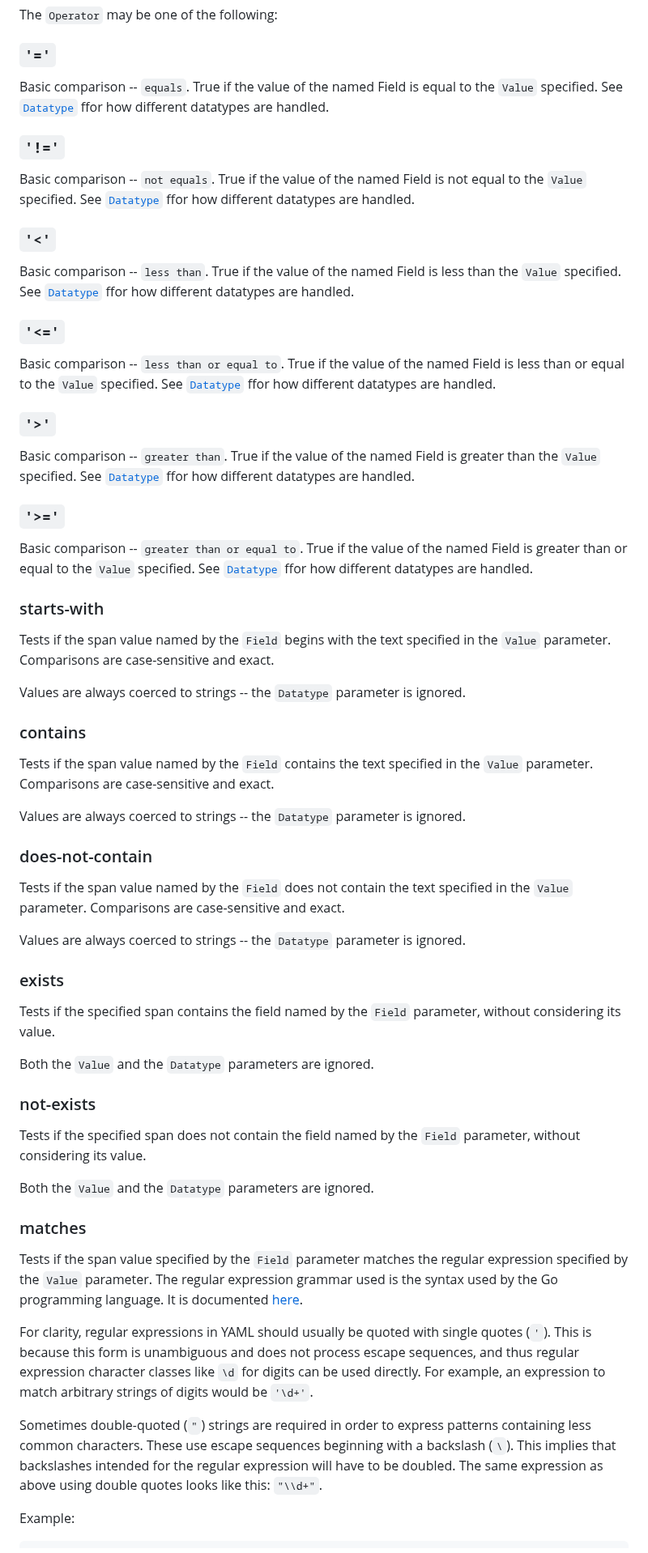
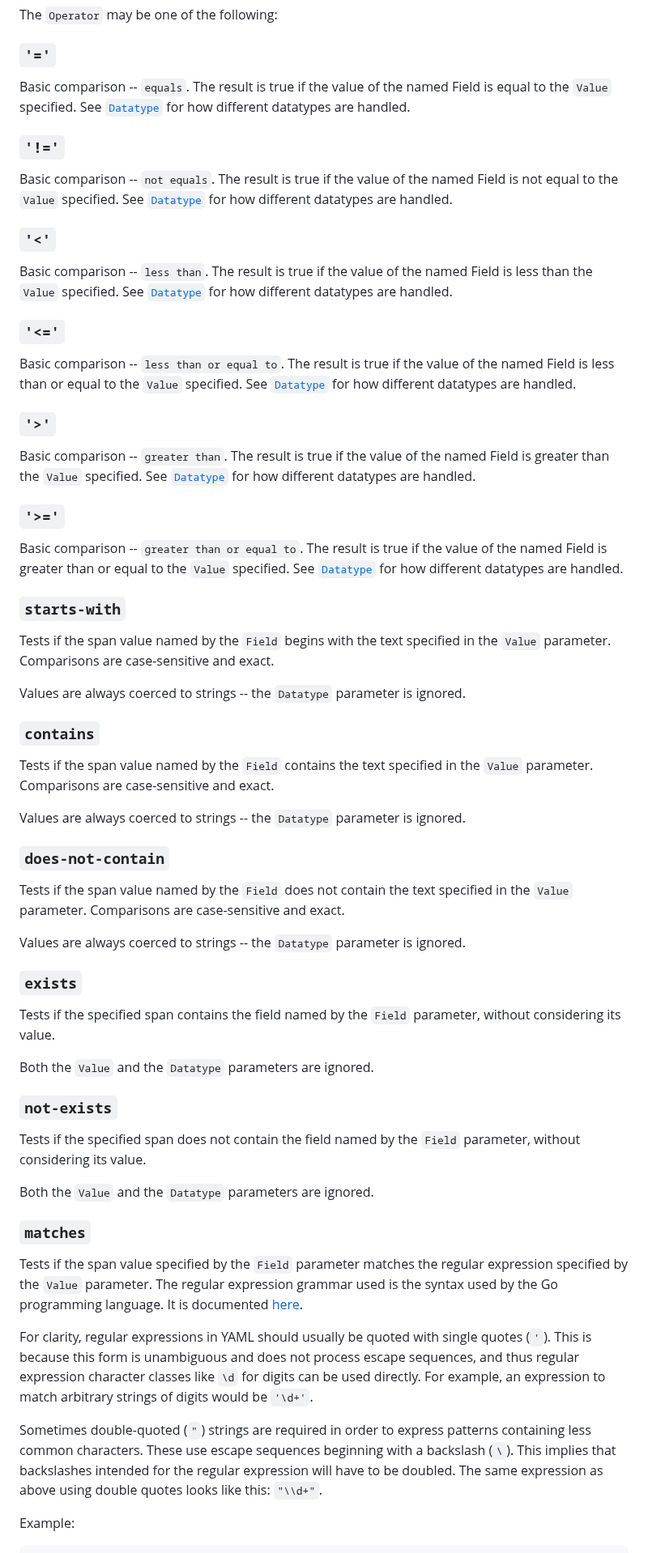
Before and after one commit to honeycombio/refinery, a Markdown page: rules_conditions.md, the part around one of its changes. Shown at 81% size. Rendered like a GitHub page.

````diff
--- a/rules_conditions.md
+++ b/rules_conditions.md
@@ -105,89 +107,85 @@ The `Operator` may be one of the following:
 ### `'='`
 
 Basic comparison -- `equals`.
-True if the value of the named Field is equal to the `Value` specified.
-See [`Datatype`](#datatype) ffor how different datatypes are handled.
+The result is true if the value of the named Field is equal to the `Value` specified.
+See [`Datatype`](#datatype) for how different datatypes are handled.
 
 ### `'!='`
 
 Basic comparison -- `not equals`.
-True if the value of the named Field is not equal to the `Value` specified.
-See [`Datatype`](#datatype) ffor how different datatypes are handled.
+The result is true if the value of the named Field is not equal to the `Value` specified.
+See [`Datatype`](#datatype) for how different datatypes are handled.
 
 ### `'<'`
 
 Basic comparison -- `less than`.
-True if the value of the named Field is less than the `Value` specified.
-See [`Datatype`](#datatype) ffor how different datatypes are handled.
+The result is true if the value of the named Field is less than the `Value` specified.
+See [`Datatype`](#datatype) for how different datatypes are handled.
 
 ### `'<='`
 
 Basic comparison -- `less than or equal to`.
-True if the value of the named Field is less than or equal to the `Value` specified.
-See [`Datatype`](#datatype) ffor how different datatypes are handled.
+The result is true if the value of the named Field is less than or equal to the `Value` specified.
+See [`Datatype`](#datatype) for how different datatypes are handled.
 
 ### `'>'`
 
 Basic comparison -- `greater than`.
-True if the value of the named Field is greater than the `Value` specified.
-See [`Datatype`](#datatype) ffor how different datatypes are handled.
+The result is true if the value of the named Field is greater than the `Value` specified.
+See [`Datatype`](#datatype) for how different datatypes are handled.
 
 ### `'>='`
 
 Basic comparison -- `greater than or equal to`.
-True if the value of the named Field is greater than or equal to the `Value` specified.
-See [`Datatype`](#datatype) ffor how different datatypes are handled.
+The result is true if the value of the named Field is greater than or equal to the `Value` specified.
+See [`Datatype`](#datatype) for how different datatypes are handled.
 
-### starts-with
+### `starts-with`
 
 Tests if the span value named by the `Field` begins with the text specified in the `Value` parameter.
 Comparisons are case-sensitive and exact.
 
 Values are always coerced to strings -- the `Datatype` parameter is ignored.
 
-### contains
+### `contains`
 
 Tests if the span value named by the `Field` contains the text specified in the `Value` parameter.
 Comparisons are case-sensitive and exact.
 
 Values are always coerced to strings -- the `Datatype` parameter is ignored.
 
-### does-not-contain
+### `does-not-contain`
 
 Tests if the span value named by the `Field` does not contain the text specified in the `Value` parameter.
 Comparisons are case-sensitive and exact.
 
 Values are always coerced to strings -- the `Datatype` parameter is ignored.
 
-### exists
+### `exists`
 
 Tests if the specified span contains the field named by the `Field` parameter, without considering its value.
 
 Both the `Value` and the `Datatype` parameters are ignored.
 
-### not-exists
+### `not-exists`
 
 Tests if the specified span does not contain the field named by the `Field` parameter, without considering its value.
 
 Both the `Value` and the `Datatype` parameters are ignored.
 
-### matches
+### `matches`
 
 Tests if the span value specified by the `Field` parameter matches the regular expression specified by the `Value` parameter.
 The regular expression grammar used is the syntax used by the Go programming language.
 It is documented [here](https://pkg.go.dev/regexp/syntax).
 
-For clarity, regular expressions in YAML should usually be quoted with single
-quotes (`'`). This is because this form is unambiguous and does not process
-escape sequences, and thus regular expression character classes like `\d` for
-digits can be used directly. For example, an expression to match arbitrary
-strings of digits would be `'\d+'`.
+For clarity, regular expressions in YAML should usually be quoted with single quotes (`'`).
+This is because this form is unambiguous and does not process escape sequences, and thus regular expression character classes like `\d` for digits can be used directly.
+For example, an expression to match arbitrary strings of digits would be `'\d+'`.
 
-Sometimes double-quoted (`"`) strings are required in order to express patterns
-containing less common characters. These use escape sequences beginning with a
-backslash (`\`). This implies that backslashes intended for the regular
-expression will have to be doubled. The same expression as above using double
-quotes looks like this: `"\\d+"`.
+Sometimes double-quoted (`"`) strings are required in order to express patterns containing less common characters.
+These use escape sequences beginning with a backslash (`\`). This implies that backslashes intended for the regular expression will have to be doubled.
+The same expression as above using double quotes looks like this: `"\\d+"`.
 
 Example:
 ```yaml
````
Also changed, not shown: other parts of rules_conditions.md (+17 -15 lines).
